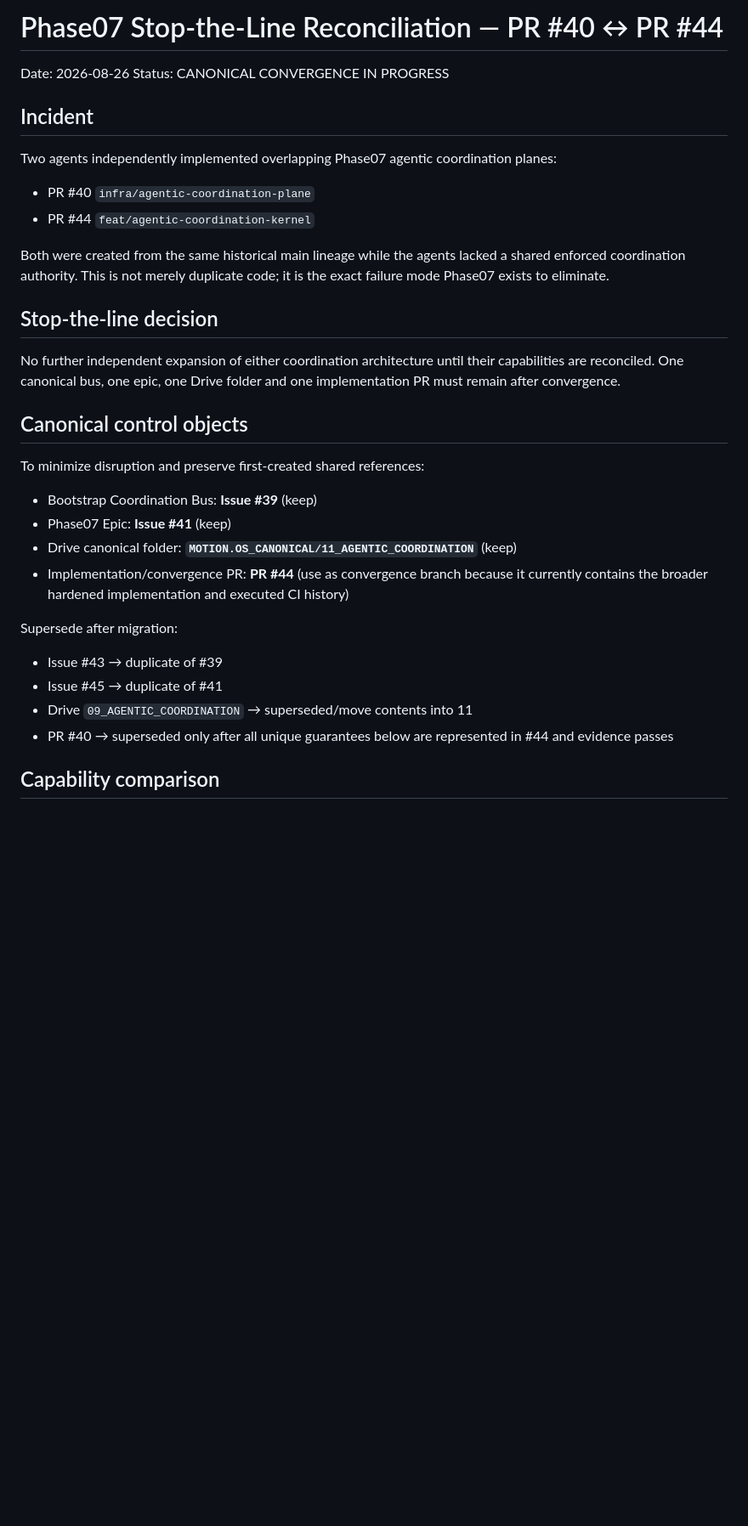
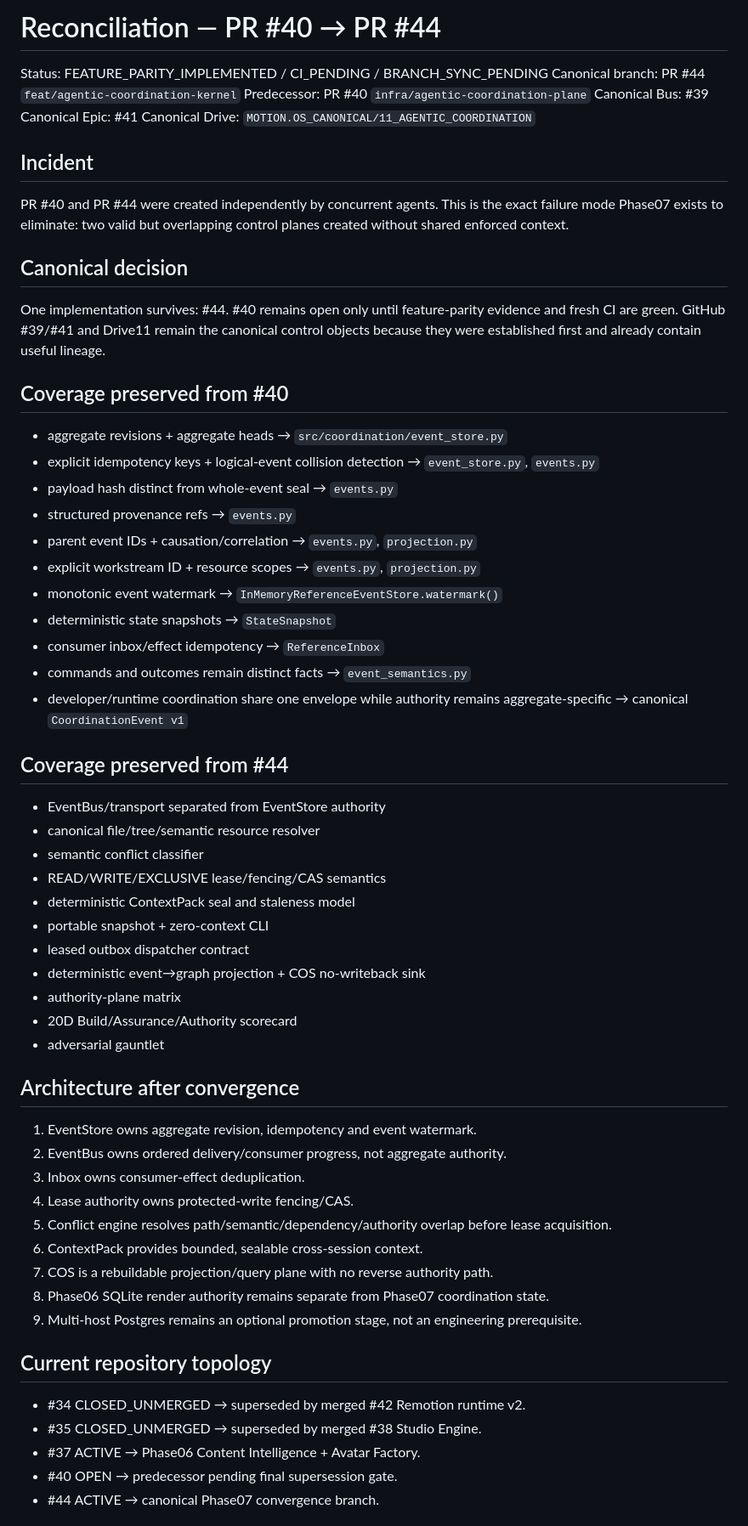
Before and after one commit to rotprods/motion-OS, a Markdown page: coordination/RECONCILIATION_PR40_PR44.md, the part around one of its changes. Shown at 85% size. Drawn GitHub-style; blank space fills up the shorter version.

Commit message:
docs(coordination): record P0 feature parity and remaining merge gates

```diff
--- a/coordination/RECONCILIATION_PR40_PR44.md
+++ b/coordination/RECONCILIATION_PR40_PR44.md
@@ -1,30 +1,59 @@
-# Phase07 Stop-the-Line Reconciliation — PR #40 ↔ PR #44
+# Reconciliation — PR #40 → PR #44
 
-Date: 2026-08-26
-Status: CANONICAL CONVERGENCE IN PROGRESS
+Status: FEATURE_PARITY_IMPLEMENTED / CI_PENDING / BRANCH_SYNC_PENDING
+Canonical branch: PR #44 `feat/agentic-coordination-kernel`
+Predecessor: PR #40 `infra/agentic-coordination-plane`
+Canonical Bus: #39
+Canonical Epic: #41
+Canonical Drive: `MOTION.OS_CANONICAL/11_AGENTIC_COORDINATION`
 
 ## Incident
-Two agents independently implemented overlapping Phase07 agentic coordination planes:
-- PR #40 `infra/agentic-coordination-plane`
-- PR #44 `feat/agentic-coordination-kernel`
+PR #40 and PR #44 were created independently by concurrent agents. This is the exact failure mode Phase07 exists to eliminate: two valid but overlapping control planes created without shared enforced context.
 
-Both were created from the same historical main lineage while the agents lacked a shared enforced coordination authority. This is not merely duplicate code; it is the exact failure mode Phase07 exists to eliminate.
+## Canonical decision
+One implementation survives: #44. #40 remains open only until feature-parity evidence and fresh CI are green. GitHub #39/#41 and Drive11 remain the canonical control objects because they were established first and already contain useful lineage.
 
-## Stop-the-line decision
-No further independent expansion of either coordination architecture until their capabilities are reconciled. One canonical bus, one epic, one Drive folder and one implementation PR must remain after convergence.
+## Coverage preserved from #40
+- aggregate revisions + aggregate heads → `src/coordination/event_store.py`
+- explicit idempotency keys + logical-event collision detection → `event_store.py`, `events.py`
+- payload hash distinct from whole-event seal → `events.py`
+- structured provenance refs → `events.py`
+- parent event IDs + causation/correlation → `events.py`, `projection.py`
+- explicit workstream ID + resource scopes → `events.py`, `projection.py`
+- monotonic event watermark → `InMemoryReferenceEventStore.watermark()`
+- deterministic state snapshots → `StateSnapshot`
+- consumer inbox/effect idempotency → `ReferenceInbox`
+- commands and outcomes remain distinct facts → `event_semantics.py`
+- developer/runtime coordination share one envelope while authority remains aggregate-specific → canonical `CoordinationEvent v1`
 
-## Canonical control objects
-To minimize disruption and preserve first-created shared references:
-- Bootstrap Coordination Bus: **Issue #39** (keep)
-- Phase07 Epic: **Issue #41** (keep)
-- Drive canonical folder: **`MOTION.OS_CANONICAL/11_AGENTIC_COORDINATION`** (keep)
-- Implementation/convergence PR: **PR #44** (use as convergence branch because it currently contains the broader hardened implementation and executed CI history)
+## Coverage preserved from #44
+- EventBus/transport separated from EventStore authority
+- canonical file/tree/semantic resource resolver
+- semantic conflict classifier
+- READ/WRITE/EXCLUSIVE lease/fencing/CAS semantics
+- deterministic ContextPack seal and staleness model
+- portable snapshot + zero-context CLI
+- leased outbox dispatcher contract
+- deterministic event→graph projection + COS no-writeback sink
+- authority-plane matrix
+- 20D Build/Assurance/Authority scorecard
+- adversarial gauntlet
 
-Supersede after migration:
-- Issue #43 → duplicate of #39
-- Issue #45 → duplicate of #41
-- Drive `09_AGENTIC_COORDINATION` → superseded/move contents into 11
-- PR #40 → superseded only after all unique guarantees below are represented in #44 and evidence passes
+## Architecture after convergence
+1. EventStore owns aggregate revision, idempotency and event watermark.
+2. EventBus owns ordered delivery/consumer progress, not aggregate authority.
+3. Inbox owns consumer-effect deduplication.
+4. Lease authority owns protected-write fencing/CAS.
+5. Conflict engine resolves path/semantic/dependency/authority overlap before lease acquisition.
+6. ContextPack provides bounded, sealable cross-session context.
+7. COS is a rebuildable projection/query plane with no reverse authority path.
+8. Phase06 SQLite render authority remains separate from Phase07 coordination state.
+9. Multi-host Postgres remains an optional promotion stage, not an engineering prerequisite.
 
-## Capability comparison
+## Current repository topology
+- #34 CLOSED_UNMERGED → superseded by merged #42 Remotion runtime v2.
+- #35 CLOSED_UNMERGED → superseded by merged #38 Studio Engine.
+- #37 ACTIVE → Phase06 Content Intelligence + Avatar Factory.
+- #40 OPEN → predecessor pending final supersession gate.
+- #44 ACTIVE → canonical Phase07 convergence branch.
 
```
Also changed, not shown: other parts of coordination/RECONCILIATION_PR40_PR44.md (+17 -80 lines).
